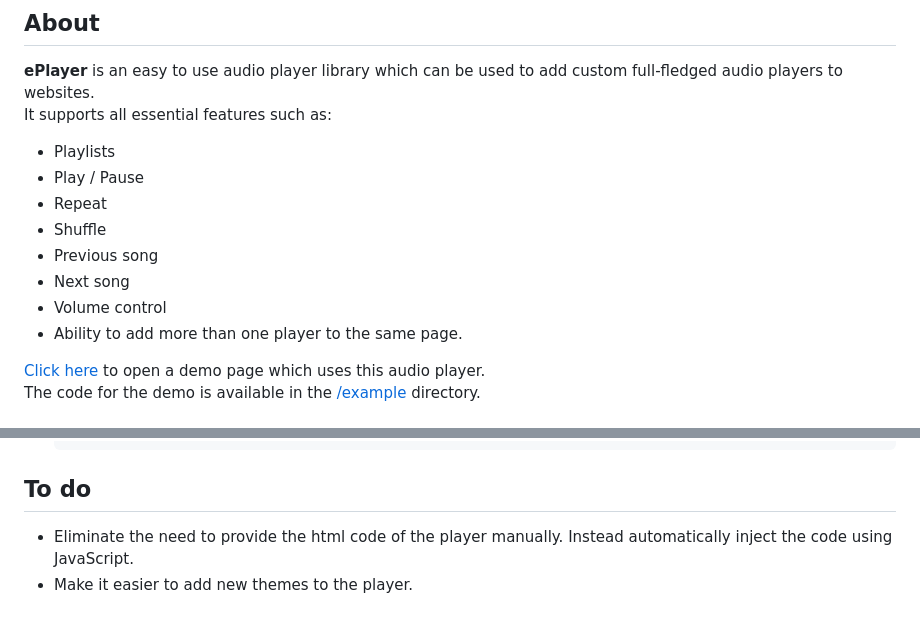
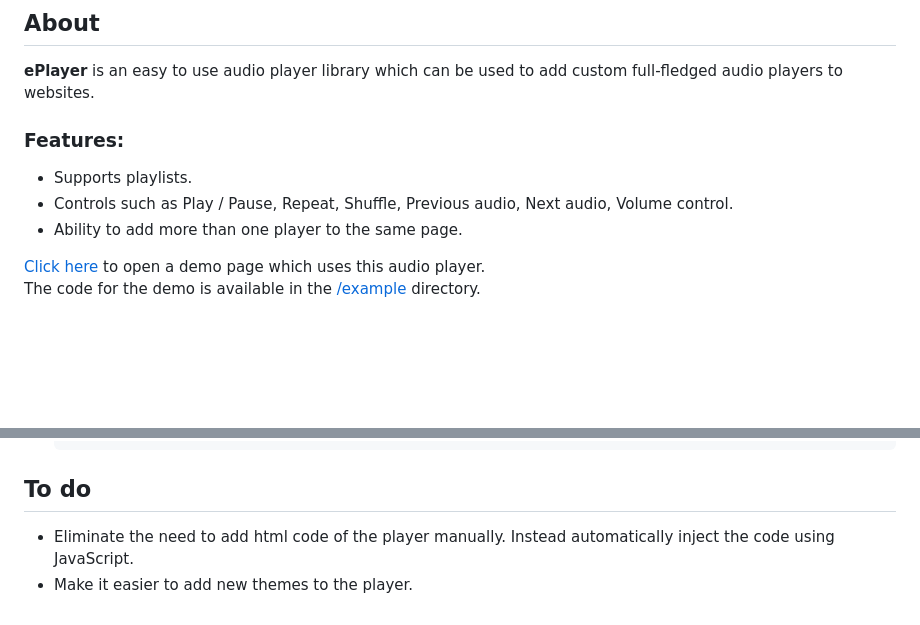
Before and after one commit to eliezerben/ePlayer, a Markdown page: README.md, 2 parts joined by grey strips. Rendered like a GitHub page; blank space fills up the shorter version.

Commit message:
Simplify readme

````diff
--- a/README.md
+++ b/README.md
@@ -6,14 +6,9 @@
 - [To do](#to-do)
 ## About
 **ePlayer** is an easy to use audio player library which can be used to add custom full-fledged audio players to websites.
-It supports all essential features such as:
-- Playlists
-- Play / Pause
-- Repeat
-- Shuffle
-- Previous song
-- Next song
-- Volume control
+### Features:
+- Supports playlists.
+- Controls such as Play / Pause, Repeat, Shuffle, Previous audio, Next audio, Volume control.
 - Ability to add more than one player to the same page.
 
 [Click here](http://eliezer.co.in/ePlayer) to open a demo page which uses this audio player.
@@ -109,5 +104,5 @@ _**Note:** The player includes only the theme `darkTheme` by default currently._
   ```
 
 ## To do
-- Eliminate the need to provide the html code of the player manually. Instead automatically inject the code using JavaScript.
+- Eliminate the need to add html code of the player manually. Instead automatically inject the code using JavaScript.
 - Make it easier to add new themes to the player.
````
